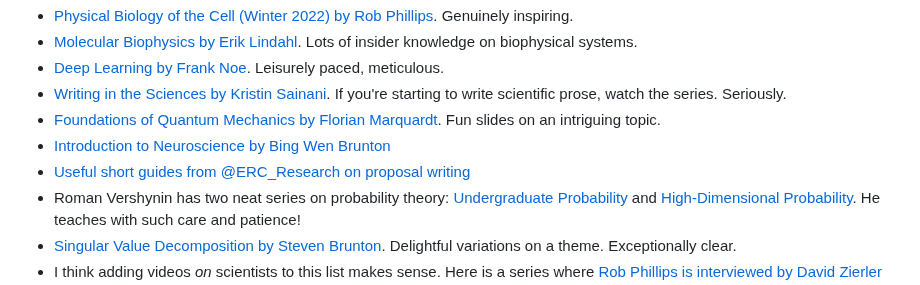
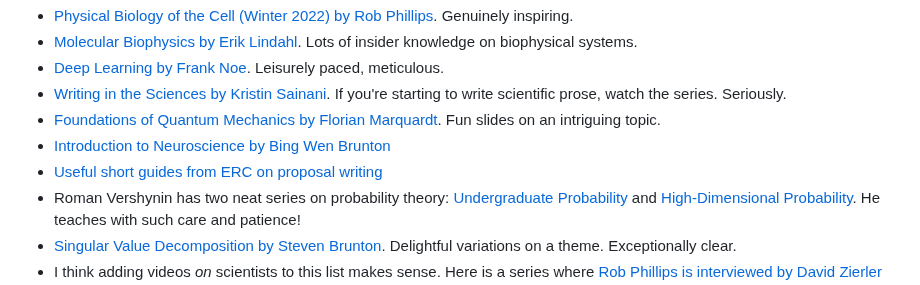
Before and after one commit to arghyadutta/resources, a Markdown page: youtube-playlists.md, the part around the change. Drawn GitHub-style.

```diff
--- a/youtube-playlists.md
+++ b/youtube-playlists.md
@@ -8,7 +8,7 @@ A curated list of excellent math/science/writing classes or lecture series that
 - [Writing in the Sciences by Kristin Sainani](https://www.youtube.com/playlist?list=PLGNyy-rO8GoM7uUxVfYJbccEO8eNFfr1M). If you're starting to write scientific prose, watch the series. Seriously.
 - [Foundations of Quantum Mechanics by Florian Marquardt](https://www.youtube.com/playlist?list=PLemsnf33Vij6fbgJvFsm_ipMiFHxS4_kw). Fun slides on an intriguing topic.
 - [Introduction to Neuroscience by Bing Wen Brunton](https://www.youtube.com/playlist?list=PLqgZEQsU_8E0l1P9bKR6yKOKPMpoJ_tLR)
-- [Useful short guides from @ERC_Research on proposal writing](https://www.youtube.com/playlist?list=PLtv6FnsXqnXAYRk6HCErwMxwML0ZKoMcy)
+- [Useful short guides from ERC on proposal writing](https://www.youtube.com/playlist?list=PLtv6FnsXqnXAYRk6HCErwMxwML0ZKoMcy)
 - Roman Vershynin has two neat series on probability theory: [Undergraduate Probability](https://www.youtube.com/playlist?list=PLPjEEUWIWhQVCnBNkMAc4xxCXSILJDJKl) and [High-Dimensional Probability](https://www.youtube.com/playlist?list=PLPjEEUWIWhQV7X6dXfrVP3w0KBBLBVJ0j). He teaches with such care and patience!
 - [Singular Value Decomposition by Steven Brunton](https://www.youtube.com/playlist?list=PLMrJAkhIeNNSVjnsviglFoY2nXildDCcv). Delightful variations on a theme. Exceptionally clear.
 - I think adding videos *on* scientists to this list makes sense. Here is a series where [Rob Phillips is interviewed by David Zierler for the Caltech Heritage project](https://www.youtube.com/playlist?list=PLJpNowxCdwLUoIXuC85SVpbNYWrLmokS_). Inspiring and bold!
```
